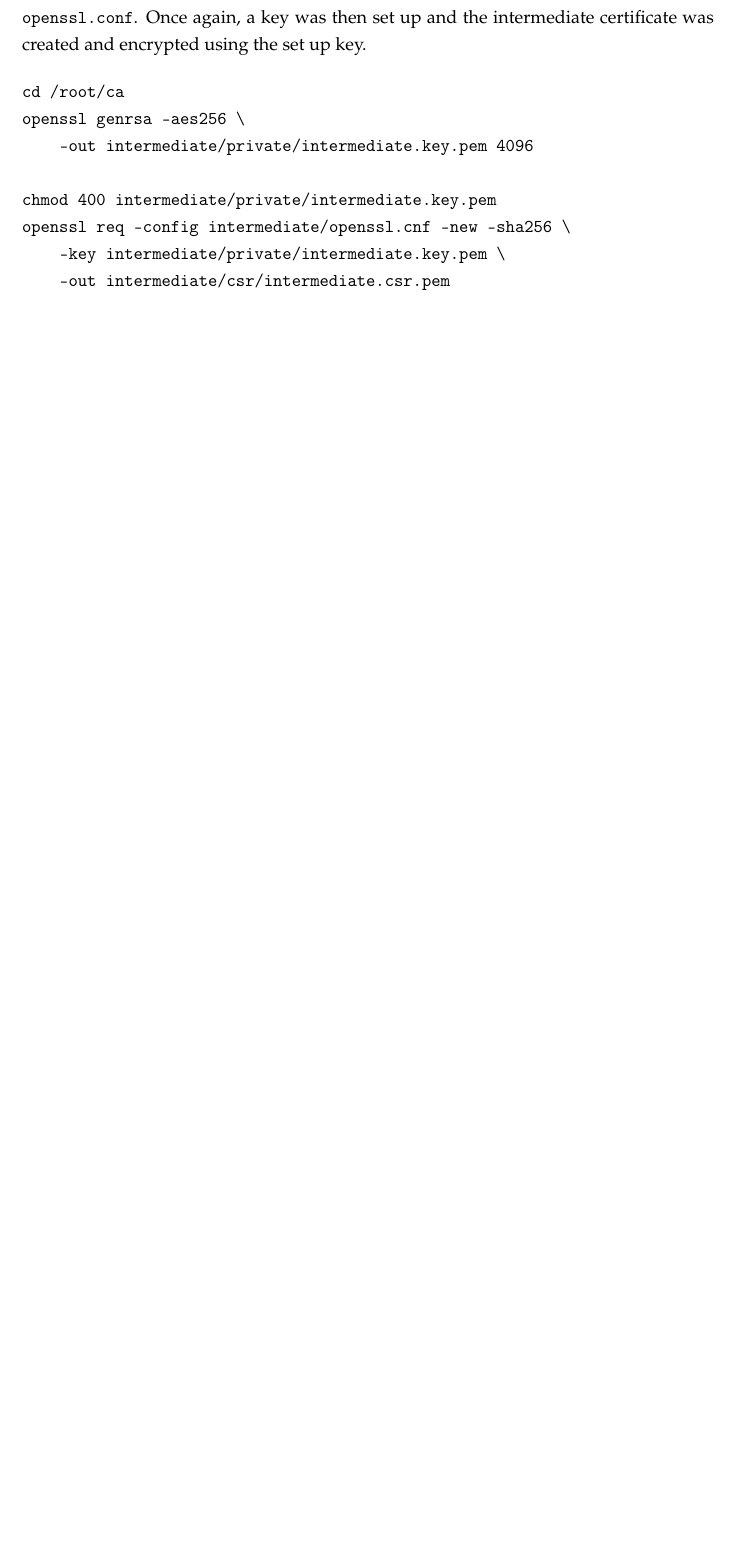
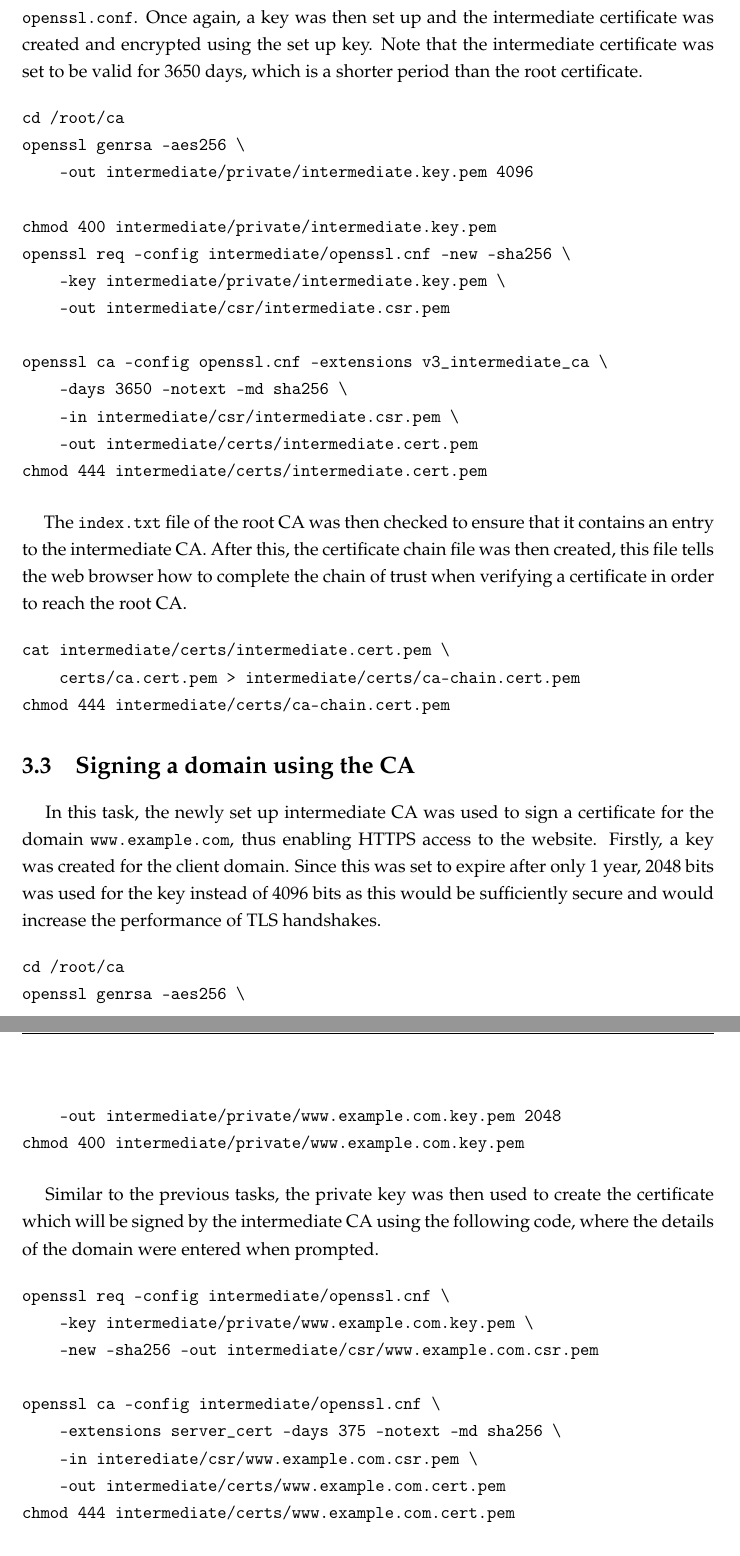
Before and after one commit to mfer0010/Crypto-Assignment, a LaTeX thesis (documentation/documentation_marc/dissertation_main.tex, which reads documentation/documentation_marc/chap3/materials_and_methods_main.tex): part of page 16 of 16 before the commit and two parts of pages 16 and 17 of 18 after it, the two joined at a grey line, cut so that both start at the same text, the shorter picture padded with empty space. Compiled offline with pdfLaTeX.

Commit message:
Continued Work on Documentation of Task 3

```diff
--- a/documentation/documentation_marc/chap3/materials_and_methods_main.tex
+++ b/documentation/documentation_marc/chap3/materials_and_methods_main.tex
@@ -37,7 +37,7 @@ echo 1000 > serial
 exho 1000 > /root/ca/intermediate/crlnumber
 \end{verbatim}
 
-\paragraph{ }The intermediate CA configuration file was then set up similar to the root's configuration file, with a few commands changed. this was saved to \texttt{/root/ca/intermediate/ openssl.conf}. Once again, a key was then set up and the intermediate certificate was created and encrypted using the set up key.
+\paragraph{ }The intermediate CA configuration file was then set up similar to the root's configuration file, with a few commands changed. this was saved to \texttt{/root/ca/intermediate/ openssl.conf}. Once again, a key was then set up and the intermediate certificate was created and encrypted using the set up key. Note that the intermediate certificate was set to be valid for 3650 days, which is a shorter period than the root certificate.
 
 \begin{verbatim}
 cd /root/ca
@@ -48,4 +48,44 @@ chmod 400 intermediate/private/intermediate.key.pem
 openssl req -config intermediate/openssl.cnf -new -sha256 \
     -key intermediate/private/intermediate.key.pem \
     -out intermediate/csr/intermediate.csr.pem
+
+openssl ca -config openssl.cnf -extensions v3_intermediate_ca \
+    -days 3650 -notext -md sha256 \
+    -in intermediate/csr/intermediate.csr.pem \
+    -out intermediate/certs/intermediate.cert.pem
+chmod 444 intermediate/certs/intermediate.cert.pem
 \end{verbatim}
+
+\paragraph{ }The \texttt{index.txt} file of the root CA was then checked to ensure that it contains an entry to the intermediate CA. After this, the certificate chain file was then created, this file tells the web browser how to complete the chain of trust when verifying a certificate in order to reach the root CA.
+
+\begin{verbatim}
+cat intermediate/certs/intermediate.cert.pem \
+    certs/ca.cert.pem > intermediate/certs/ca-chain.cert.pem
+chmod 444 intermediate/certs/ca-chain.cert.pem
+\end{verbatim}
+
+\section{Signing a domain using the CA}
+\paragraph{ }In this task, the newly set up intermediate CA was used to sign a certificate for the domain \texttt{www.example.com}, thus enabling HTTPS access to the website. Firstly, a key was created for the client domain. Since this was set to expire after only 1 year, 2048 bits was used for the key instead of 4096 bits as this would be sufficiently secure and would increase the performance of TLS handshakes.
+
+\begin{verbatim}
+cd /root/ca
+openssl genrsa -aes256 \
+    -out intermediate/private/www.example.com.key.pem 2048
+chmod 400 intermediate/private/www.example.com.key.pem
+\end{verbatim}
+
+\paragraph{ }Similar to the previous tasks, the private key was then used to create the certificate which will be signed by the intermediate CA using the following code, where the details of the domain were entered when prompted.
+
+\begin{verbatim}
+openssl req -config intermediate/openssl.cnf \
+    -key intermediate/private/www.example.com.key.pem \
+    -new -sha256 -out intermediate/csr/www.example.com.csr.pem
+
+openssl ca -config intermediate/openssl.cnf \
+    -extensions server_cert -days 375 -notext -md sha256 \
+    -in interediate/csr/www.example.com.csr.pem \
+    -out intermediate/certs/www.example.com.cert.pem
+chmod 444 intermediate/certs/www.example.com.cert.pem
+\end{verbatim}
+
+\paragraph{ }After the above code was run, an entry was created in the \texttt{intermediate/index.txt} which referred to the new certificate of \texttt{www.example.com}. Once the CA tree was set up, with the domain certified, the \texttt{SSLCertificateFile} and \texttt{SSLCertificateKeyFile} entries in the Apache 2 settings file were changed to point to \texttt{/root/ca/intermediate/cert s/www.example.com.cert.pem} and \texttt{/root/ca/intermediate/private/www.example.com .key.pem} respectively. Finally, the following code was run to restart the server:
```
Also changed, not shown: documentation/documentation_marc/dissertation_main.pdf, documentation/documentation_marc/images/apache2status.jpg (added), documentation/documentation_marc/chap3/materials_and_methods_main.tex (18 more changed lines), 5 other files.
